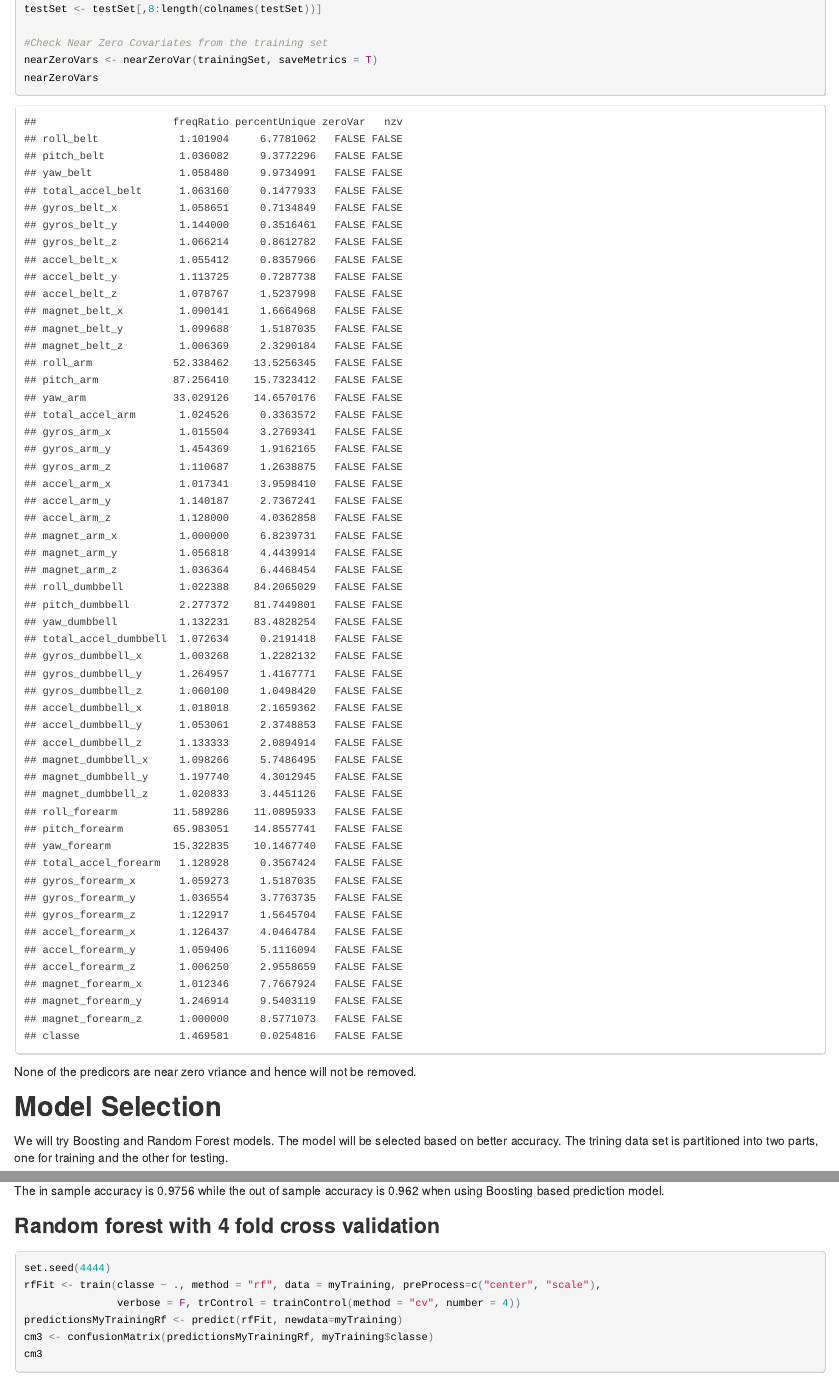
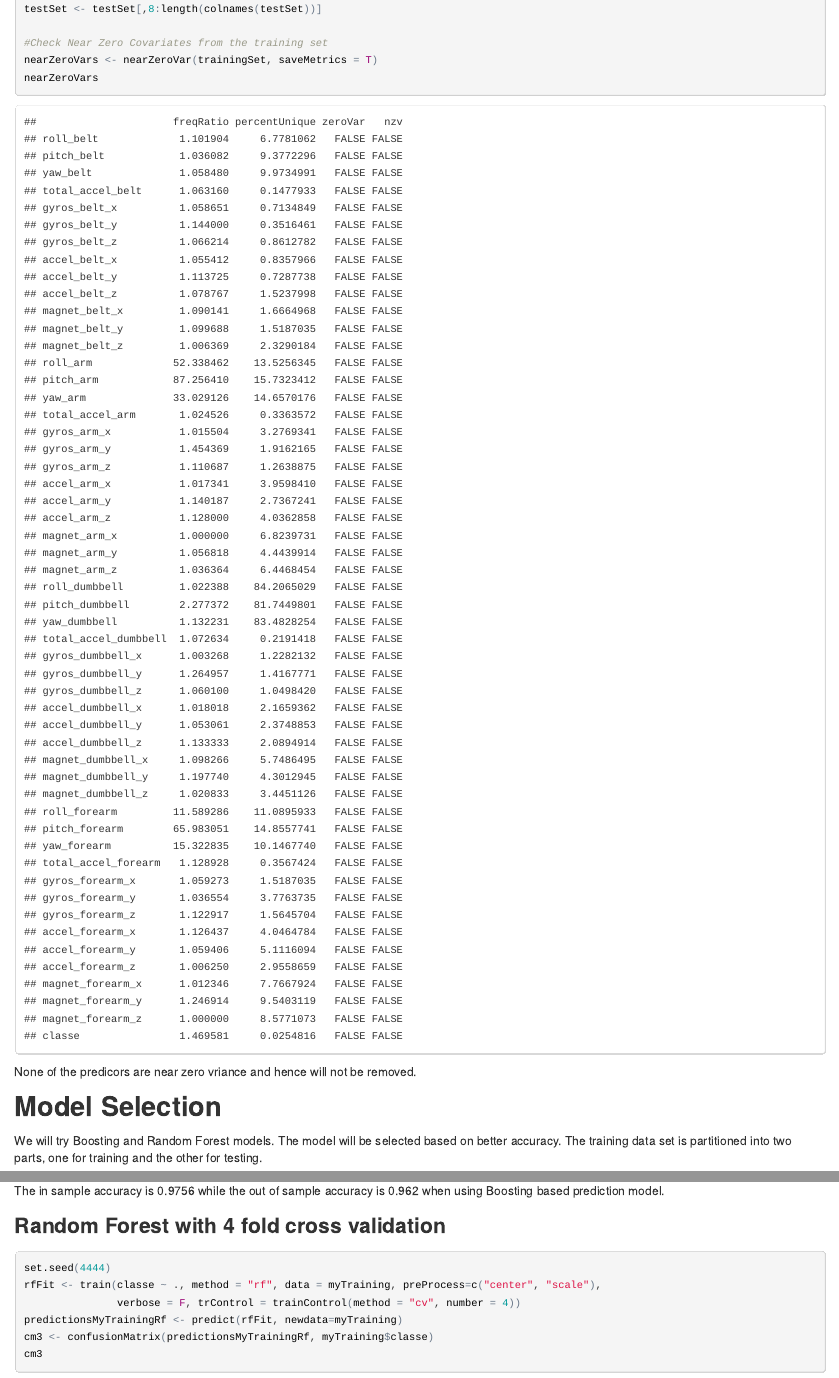
Before and after one commit to shubhabratadutt/shubhabratadutt.github.io, an R Markdown document (CourseProject.Rmd): the page in a window 1100 px wide, from 850 px down, and a second part further down, joined at a grey line. The pictures show the output file CourseProject.html that the author committed with the source, opened offline.

Commit message:
updated Rmd and html files

````diff
--- a/CourseProject.Rmd
+++ b/CourseProject.Rmd
@@ -60,7 +60,7 @@ None of the predicors are near zero vriance and hence will not be removed.
 
 We will try Boosting and Random Forest models.
 The model will be selected based on better accuracy.
-The trining data set is partitioned into two parts, one for training
+The training data set is partitioned into two parts, one for training
 and the other for testing.
 
 ```{r, cache=TRUE}
@@ -94,7 +94,7 @@ cm2$overall[1]
 The in sample accuracy is 0.9756 while the out of sample accuracy is 0.962 when
 using Boosting based prediction model.
 
-###Random forest with 4 fold cross validation###
+###Random Forest with 4 fold cross validation###
 ```{r, cache=TRUE}
 set.seed(4444)
 rfFit <- train(classe ~ ., method = "rf", data = myTraining, preProcess=c("center", "scale"),
````
Also changed, not shown: CourseProject.html.
